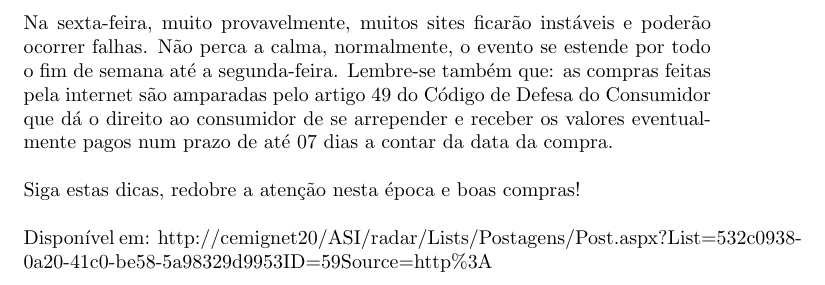
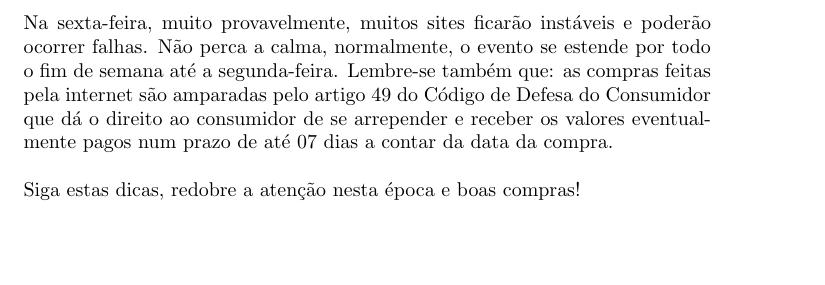
Before and after one commit to viperblack/Articles, a LaTeX document (The_Dark_Side_Black_Friday.tex): part of page 3 of 3, cut so that both start at the same text, the shorter picture padded with empty space. Compiled offline with pdfLaTeX.

Commit message:
Update The_Dark_Side_Black_Friday.tex

```diff
--- a/The_Dark_Side_Black_Friday.tex
+++ b/The_Dark_Side_Black_Friday.tex
@@ -70,5 +63,15 @@ Lembre-se também que: as compras feitas pela internet são amparadas pelo artig
 \newline
 Siga estas dicas, redobre a atenção nesta época e boas compras!\\
 \newline
-Disponível em: http://cemignet20/ASI/radar/Lists/Postagens/Post.aspx?List=532c0938-0a20-41c0-be58-5a98329d9953&ID=59&Source=http\%3A%2F%2Fcemignet20%2FASI%2Fradar%2FLists%2FPostagens%2FAllPosts%2Easpx&Web=fd3b1f88-aa18-4ad7-8a9e-582adc0da445
+%%%%%%%%%%%%%%%%%%%%%%%%%%%%%%%%%%%%%%%%%%%%%%%%%%%%%%%%%%%%%%%%%%%%%%%
+% Disponível em: http://cemignet20/ASI/radar/Lists/Postagens/Post.aspx?List=532c0938-0a20-41c0-be58-5a98329d9953&ID=59&Source=http\%3A%2F%2Fcemignet20%2FASI%2Fradar%2FLists%2FPostagens%2FAllPosts%2Easpx&Web=fd3b1f88-aa18-4ad7-8a9e-582adc0da445
+% http://g1.globo.com/economia/seu-dinheiro/noticia/2016/11/veja-como-aproveitar-os-descontos-da-black-friday-sem-cair-em-roubadas.html
+% http://www.history.com/news/whats-the-real-history-of-black-friday
+% https://en.wikipedia.org/wiki/Black_Friday_(shopping)#Origin_of_the_term
+% https://www.zoom.com.br/
+% http://www.buscape.com.br
+% https://www.reclameaqui.com.br/
+% http://sistemas.procon.sp.gov.br/evitesite/list/evitesites.php
+%%%%%%%%%%%%%%%%%%%%%%%%%%%%%%%%%%%%%%%%%%%%%%%%%%%%%%%%%%%%%%%%%%%%%%
+
 \end{document}
```
Also changed, not shown: The_Dark_Side_Black_Friday.tex (9 more changed lines).
